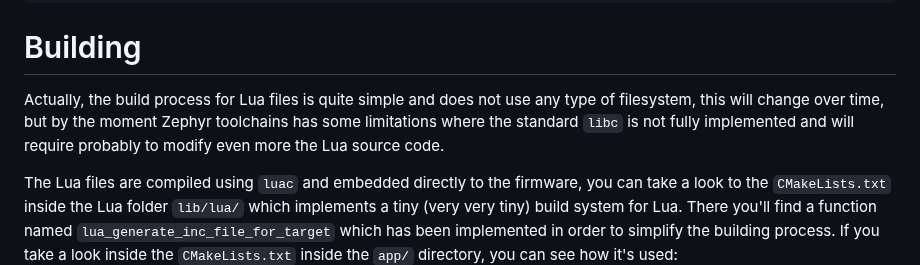
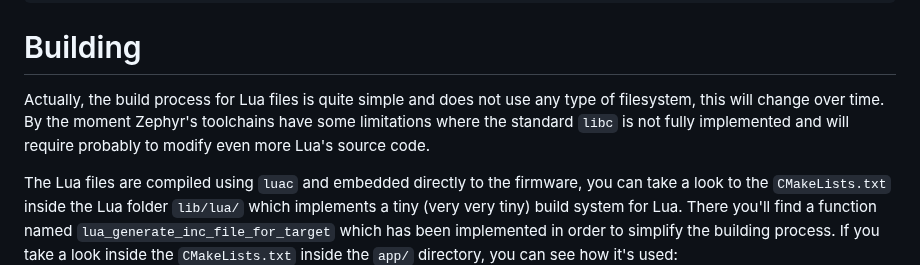
Before and after one commit to lromeraj/lua-zephyr-module, a Markdown page: README.md, the part around the change. GitHub-like rendering.

````diff
--- a/README.md
+++ b/README.md
@@ -25,7 +25,7 @@ git submodule update --init
 ```
 
 # Building
-Actually, the build process for Lua files is quite simple and does not use any type of filesystem, this will change over time, but by the moment Zephyr toolchains has some limitations where the standard `libc` is not fully implemented and will require probably to modify even more the Lua source code.
+Actually, the build process for Lua files is quite simple and does not use any type of filesystem, this will change over time. By the moment Zephyr's toolchains have some limitations where the standard `libc` is not fully implemented and will require probably to modify even more Lua's source code.
 
 The Lua files are compiled using `luac` and embedded directly to the firmware, you can take a look to the `CMakeLists.txt` inside the Lua folder `lib/lua/` which implements a tiny (very very tiny) build system for Lua. There you'll find a function named `lua_generate_inc_file_for_target` which has been implemented in order to simplify the building process. If you take a look inside the `CMakeLists.txt` inside the `app/` directory, you can see how it's used:
 ``` bash
````
